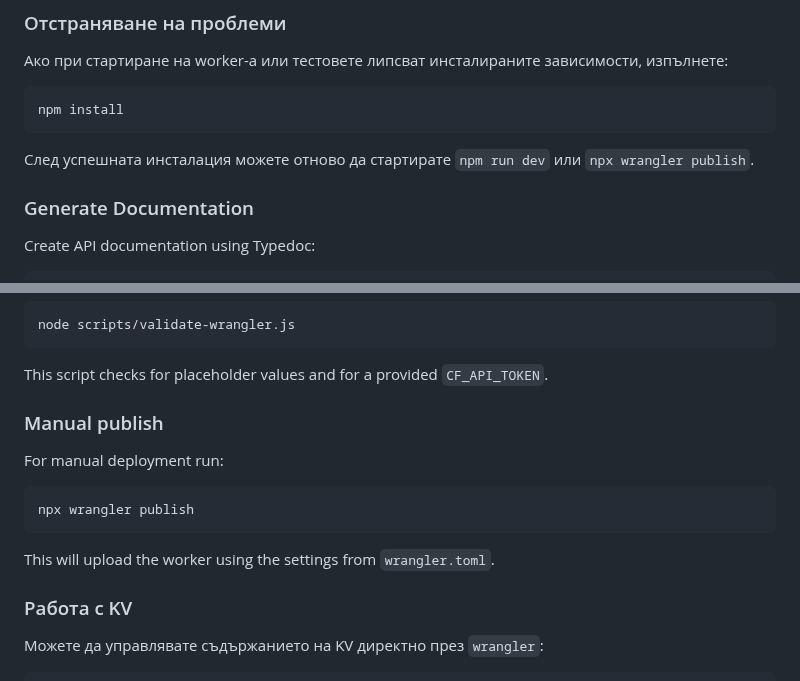
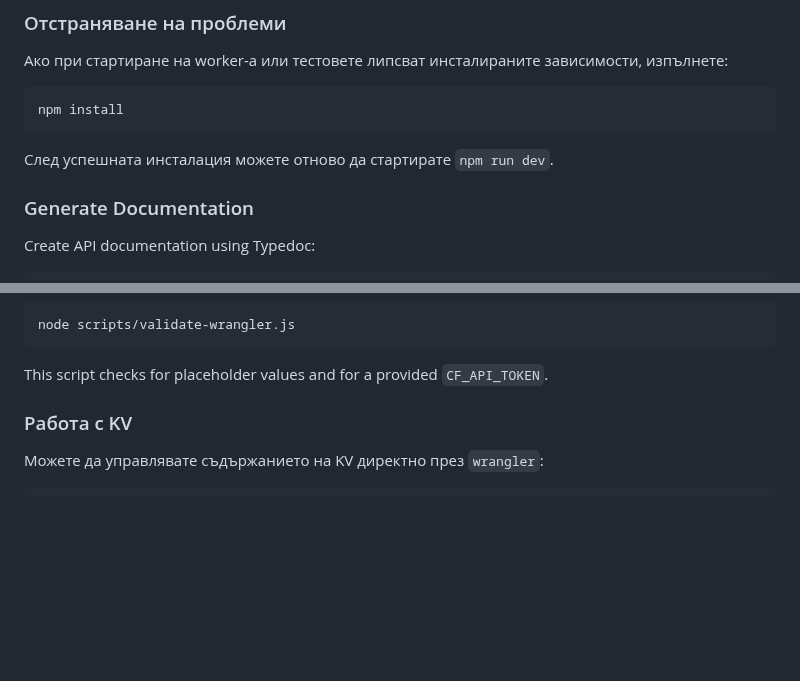
Before and after one commit to Radilovk/bodybest, a Markdown page: README.md, 2 parts joined by grey strips. GitHub-like rendering; blank space fills up the shorter version.

Commit message:
docs: remove manual deploy instructions

````diff
--- a/README.md
+++ b/README.md
@@ -85,8 +85,7 @@ npm install
 ```
 
 
-След успешната инсталация можете отново да стартирате `npm run dev` или
-`npx wrangler publish`.
+След успешната инсталация можете отново да стартирате `npm run dev`.
 
 ### Generate Documentation
 
@@ -114,15 +113,6 @@ node scripts/validate-wrangler.js
 ```
 This script checks for placeholder values and for a provided `CF_API_TOKEN`.
 
-### Manual publish
-
-For manual deployment run:
-
-```bash
-npx wrangler publish
-```
-
-This will upload the worker using the settings from `wrangler.toml`.
 
 ### Работа с KV
 
````
Also changed, not shown: AGENTS.md (added, +12 -0 lines).
